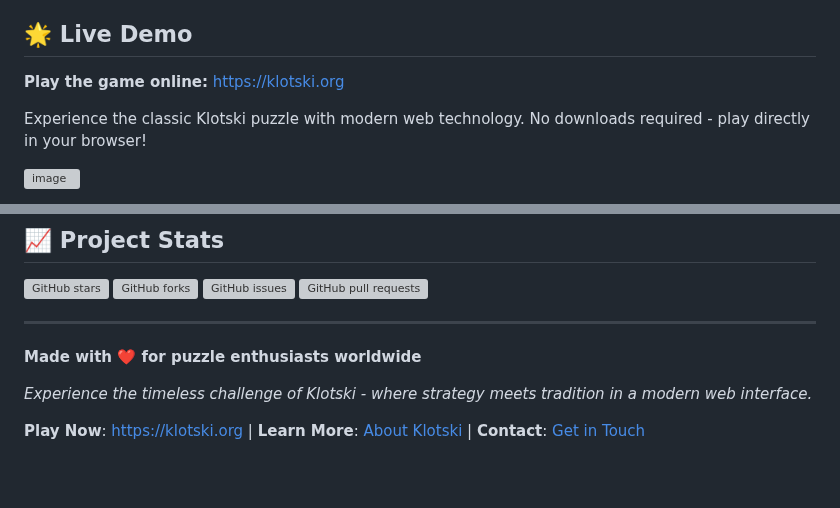
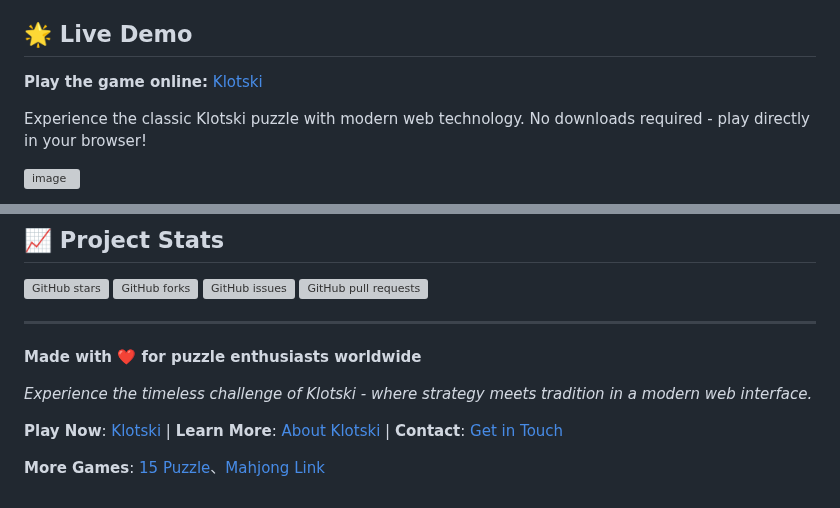
Before and after one commit to CoderLim/klotski-game, a Markdown page: README.md, 2 parts joined by grey strips. GitHub-like rendering; blank space fills up the shorter version; grey boxes are pictures that could not be loaded.

```diff
--- a/README.md
+++ b/README.md
@@ -8,7 +8,7 @@ A modern, responsive implementation of the classic Klotski sliding block puzzle
 
 ## 🌟 Live Demo
 
-**Play the game online:** [https://klotski.org](https://klotski.org)
+**Play the game online:** [Klotski](https://klotski.org)
 
 Experience the classic Klotski puzzle with modern web technology. No downloads required - play directly in your browser!
 
@@ -220,4 +220,6 @@ This project is licensed under the MIT License - see the [LICENSE](LICENSE) file
 
 *Experience the timeless challenge of Klotski - where strategy meets tradition in a modern web interface.*
 
-**Play Now**: [https://klotski.org](https://klotski.org) | **Learn More**: [About Klotski](https://klotski.org/about.html) | **Contact**: [Get in Touch](https://klotski.org/contact.html)
+**Play Now**: [Klotski](https://klotski.org) | **Learn More**: [About Klotski](https://klotski.org/about.html) | **Contact**: [Get in Touch](https://klotski.org/contact.html)
+
+**More Games**: [15 Puzzle](https://klotski.org/game/15-puzzle)、[Mahjong Link](https://klotski.org/game/mahjong-link)
```
